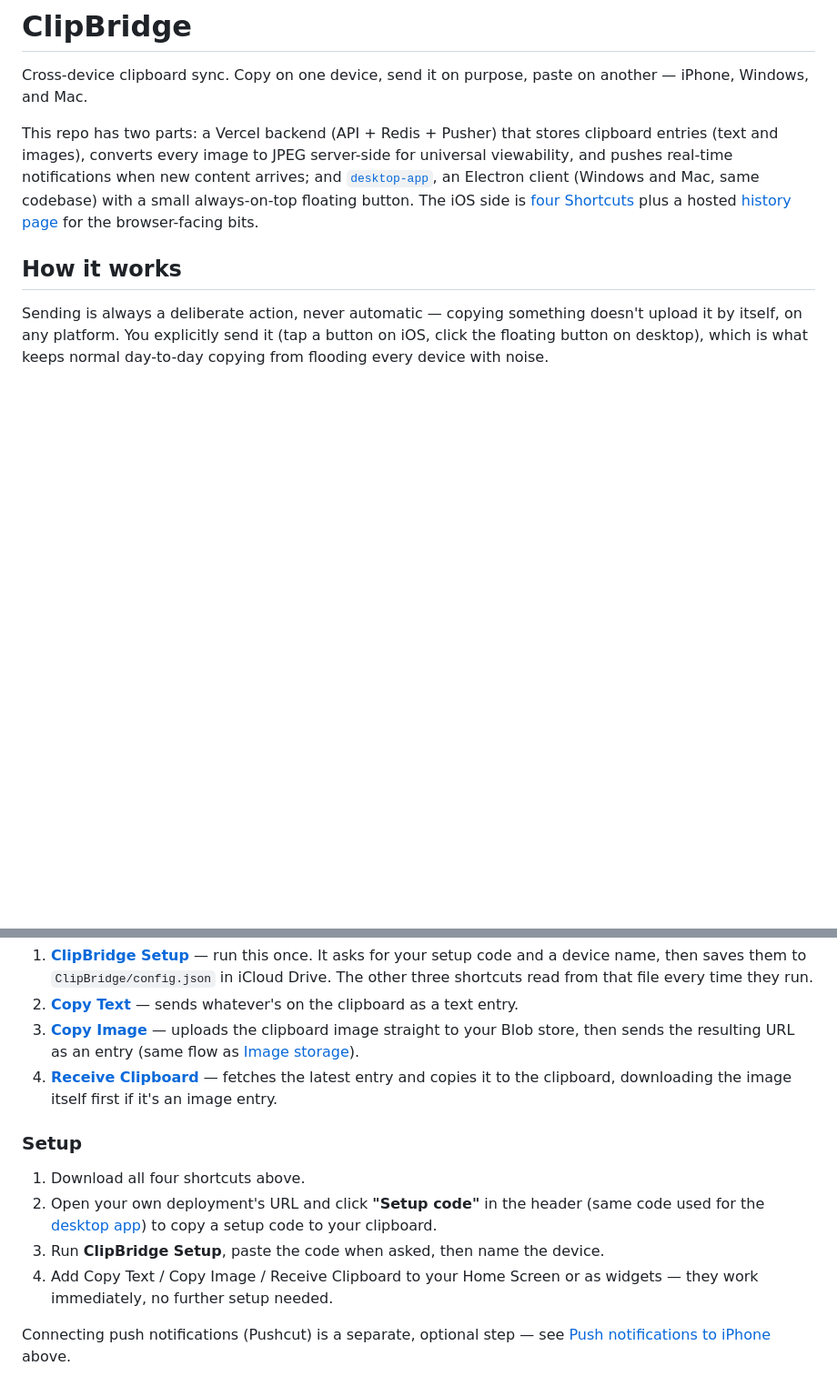
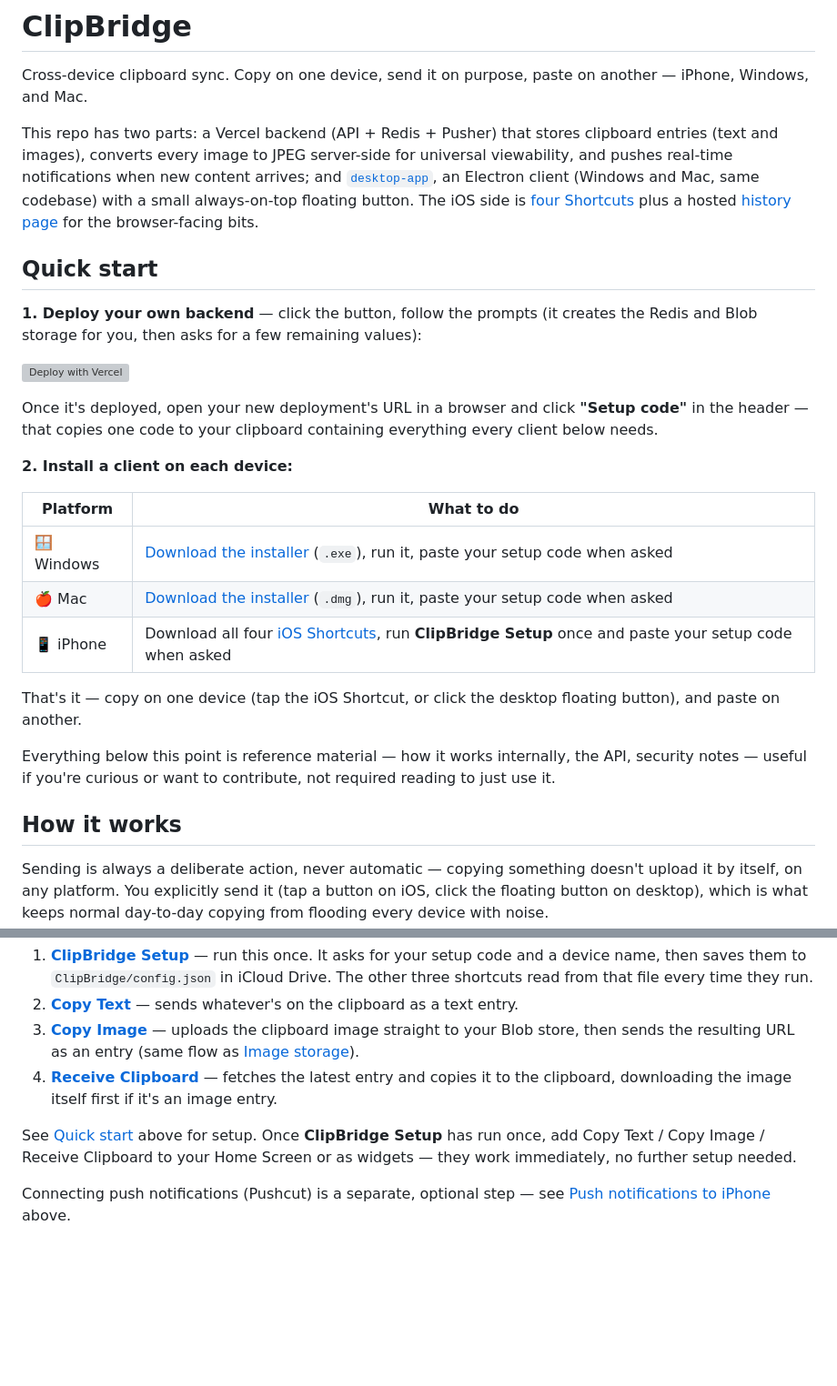
Before and after one commit to andreasserfilippi/clipbridge, a Markdown page: README.md, 2 parts joined by grey strips. Shown at 91% size. GitHub-like rendering; blank space fills up the shorter version; grey boxes are pictures that could not be loaded.

Commit message:
Restructure README around a Quick Start section
Leads with the actual click-button-then-pick-a-platform flow instead
of architecture/API docs. Drops a stale internal note about repo
visibility that only made sense mid-development.

```diff
--- a/README.md
+++ b/README.md
@@ -3,6 +3,26 @@
 Cross-device clipboard sync. Copy on one device, send it on purpose, paste on another — iPhone, Windows, and Mac.
 
 This repo has two parts: a Vercel backend (API + Redis + Pusher) that stores clipboard entries (text and images), converts every image to JPEG server-side for universal viewability, and pushes real-time notifications when new content arrives; and [`desktop-app`](desktop-app), an Electron client (Windows and Mac, same codebase) with a small always-on-top floating button. The iOS side is [four Shortcuts](#ios-shortcuts) plus a hosted [history page](#success--history-page) for the browser-facing bits.
+
+## Quick start
+
+**1. Deploy your own backend** — click the button, follow the prompts (it creates the Redis and Blob storage for you, then asks for a few remaining values):
+
+[![Deploy with Vercel](https://vercel.com/button)](https://vercel.com/new/clone?repository-url=https%3A%2F%2Fgithub.com%2Fandreasserfilippi%2Fclipbridge&env=CLIPBRIDGE_API_KEY,PUSHER_APP_ID,PUSHER_KEY,PUSHER_SECRET,PUSHER_CLUSTER&envDescription=Required%20environment%20variables%20for%20ClipBridge&envLink=https%3A%2F%2Fgithub.com%2Fandreasserfilippi%2Fclipbridge%2Fblob%2Fmaster%2F.env.example&stores=%5B%7B%22type%22%3A%22integration%22%2C%22integrationSlug%22%3A%22upstash%22%2C%22productSlug%22%3A%22upstash-kv%22%2C%22protocol%22%3A%22storage%22%7D%2C%7B%22type%22%3A%22blob%22%2C%22access%22%3A%22public%22%7D%5D)
+
+Once it's deployed, open your new deployment's URL in a browser and click **"Setup code"** in the header — that copies one code to your clipboard containing everything every client below needs.
+
+**2. Install a client on each device:**
+
+| Platform | What to do |
+|---|---|
+| 🪟 Windows | [Download the installer](https://github.com/andreasserfilippi/clipbridge/releases/latest) (`.exe`), run it, paste your setup code when asked |
+| 🍎 Mac | [Download the installer](https://github.com/andreasserfilippi/clipbridge/releases/latest) (`.dmg`), run it, paste your setup code when asked |
+| 📱 iPhone | Download all four [iOS Shortcuts](#ios-shortcuts), run **ClipBridge Setup** once and paste your setup code when asked |
+
+That's it — copy on one device (tap the iOS Shortcut, or click the desktop floating button), and paste on another.
+
+Everything below this point is reference material — how it works internally, the API, security notes — useful if you're curious or want to contribute, not required reading to just use it.
 
 ## How it works
 
@@ -181,12 +199,7 @@ Four shortcuts, distributed as public iCloud links with no personal data baked i
 3. **[Copy Image](https://www.icloud.com/shortcuts/2cee60c9e9a34619b7ba52b17ec26efc)** — uploads the clipboard image straight to your Blob store, then sends the resulting URL as an entry (same flow as [Image storage](#image-storage)).
 4. **[Receive Clipboard](https://www.icloud.com/shortcuts/2975964423fb48e58d4357a9538c6485)** — fetches the latest entry and copies it to the clipboard, downloading the image itself first if it's an image entry.
 
-### Setup
-
-1. Download all four shortcuts above.
-2. Open your own deployment's URL and click **"Setup code"** in the header (same code used for the [desktop app](#desktop-app)) to copy a setup code to your clipboard.
-3. Run **ClipBridge Setup**, paste the code when asked, then name the device.
-4. Add Copy Text / Copy Image / Receive Clipboard to your Home Screen or as widgets — they work immediately, no further setup needed.
+See [Quick start](#quick-start) above for setup. Once **ClipBridge Setup** has run once, add Copy Text / Copy Image / Receive Clipboard to your Home Screen or as widgets — they work immediately, no further setup needed.
 
 Connecting push notifications (Pushcut) is a separate, optional step — see [Push notifications to iPhone](#push-notifications-to-iphone) above.
 
```
Also changed, not shown: other parts of README.md (+1 -3 lines).
